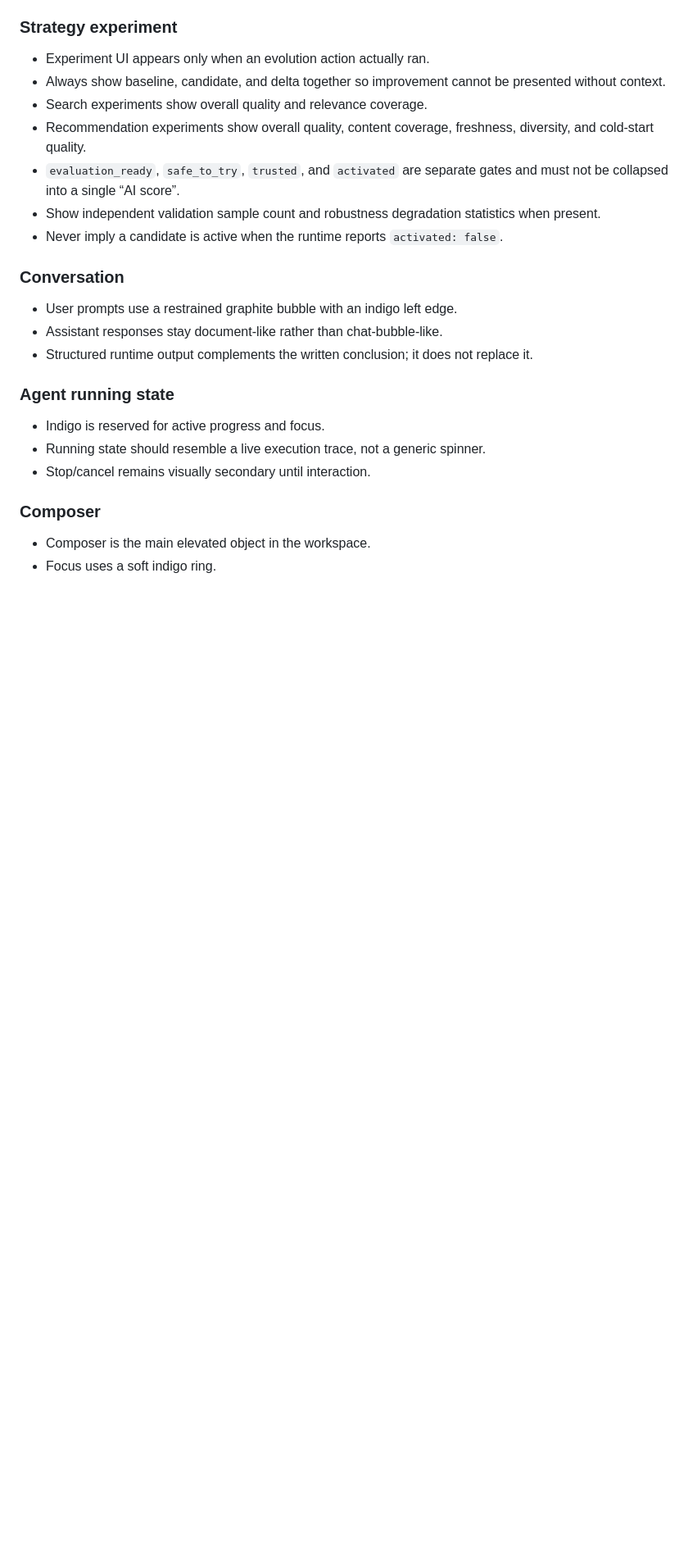
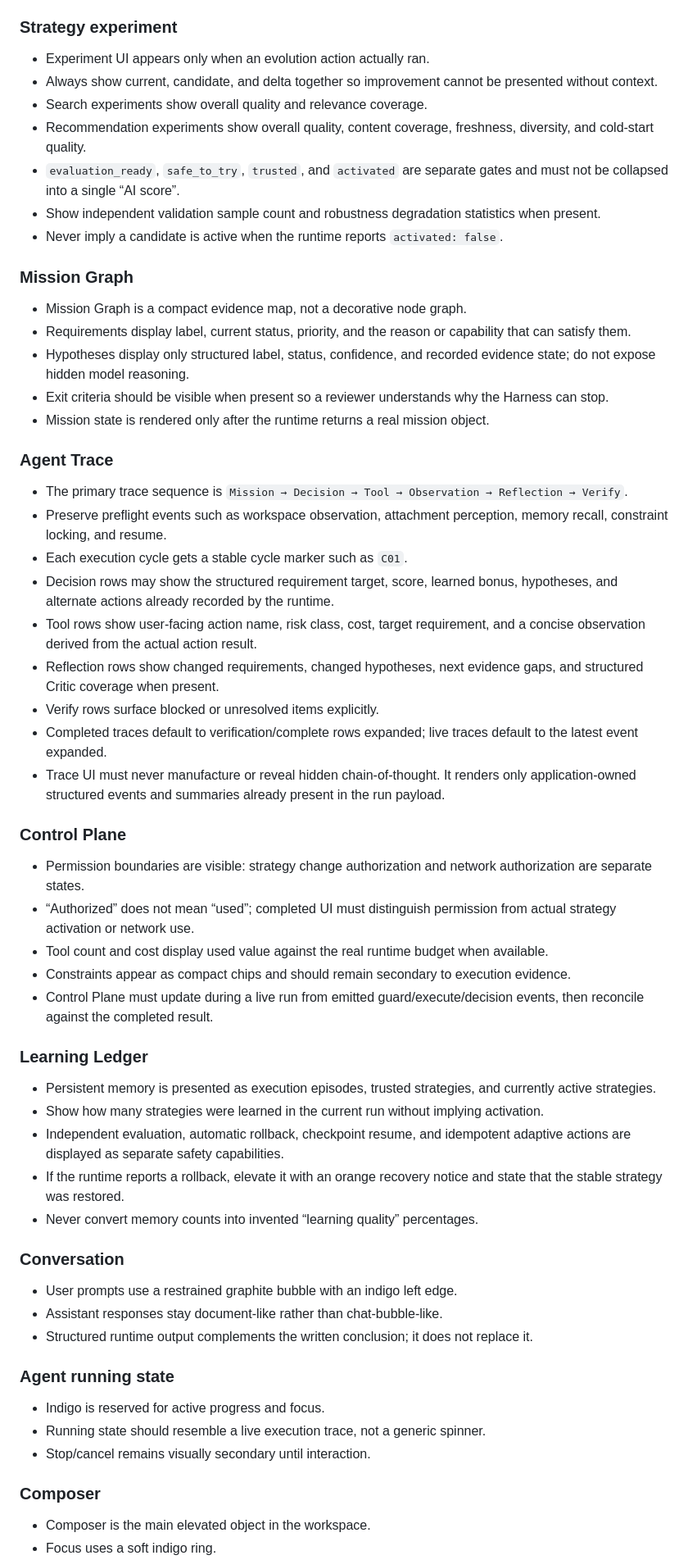
Before and after one commit to jiaweine/recsys-harness, a Markdown page: DESIGN.md, the part around one of its changes. Shown at 82% size. Drawn GitHub-style; blank space fills up the shorter version.

Commit message:
Document trace, control plane, and learning ledger design rules

```diff
--- a/DESIGN.md
+++ b/DESIGN.md
@@ -84,12 +87,44 @@ A successful screen should allow a technical reviewer to answer “what did it d
 
 ### Strategy experiment
 - Experiment UI appears only when an evolution action actually ran.
-- Always show baseline, candidate, and delta together so improvement cannot be presented without context.
+- Always show current, candidate, and delta together so improvement cannot be presented without context.
 - Search experiments show overall quality and relevance coverage.
 - Recommendation experiments show overall quality, content coverage, freshness, diversity, and cold-start quality.
 - `evaluation_ready`, `safe_to_try`, `trusted`, and `activated` are separate gates and must not be collapsed into a single “AI score”.
 - Show independent validation sample count and robustness degradation statistics when present.
 - Never imply a candidate is active when the runtime reports `activated: false`.
+
+### Mission Graph
+- Mission Graph is a compact evidence map, not a decorative node graph.
+- Requirements display label, current status, priority, and the reason or capability that can satisfy them.
+- Hypotheses display only structured label, status, confidence, and recorded evidence state; do not expose hidden model reasoning.
+- Exit criteria should be visible when present so a reviewer understands why the Harness can stop.
+- Mission state is rendered only after the runtime returns a real mission object.
+
+### Agent Trace
+- The primary trace sequence is `Mission → Decision → Tool → Observation → Reflection → Verify`.
+- Preserve preflight events such as workspace observation, attachment perception, memory recall, constraint locking, and resume.
+- Each execution cycle gets a stable cycle marker such as `C01`.
+- Decision rows may show the structured requirement target, score, learned bonus, hypotheses, and alternate actions already recorded by the runtime.
+- Tool rows show user-facing action name, risk class, cost, target requirement, and a concise observation derived from the actual action result.
+- Reflection rows show changed requirements, changed hypotheses, next evidence gaps, and structured Critic coverage when present.
+- Verify rows surface blocked or unresolved items explicitly.
+- Completed traces default to verification/complete rows expanded; live traces default to the latest event expanded.
+- Trace UI must never manufacture or reveal hidden chain-of-thought. It renders only application-owned structured events and summaries already present in the run payload.
+
+### Control Plane
+- Permission boundaries are visible: strategy change authorization and network authorization are separate states.
+- “Authorized” does not mean “used”; completed UI must distinguish permission from actual strategy activation or network use.
+- Tool count and cost display used value against the real runtime budget when available.
+- Constraints appear as compact chips and should remain secondary to execution evidence.
+- Control Plane must update during a live run from emitted guard/execute/decision events, then reconcile against the completed result.
+
+### Learning Ledger
+- Persistent memory is presented as execution episodes, trusted strategies, and currently active strategies.
+- Show how many strategies were learned in the current run without implying activation.
+- Independent evaluation, automatic rollback, checkpoint resume, and idempotent adaptive actions are displayed as separate safety capabilities.
+- If the runtime reports a rollback, elevate it with an orange recovery notice and state that the stable strategy was restored.
+- Never convert memory counts into invented “learning quality” percentages.
 
 ### Conversation
 - User prompts use a restrained graphite bubble with an indigo left edge.
```
Also changed, not shown: other parts of DESIGN.md (+30 -14 lines).
